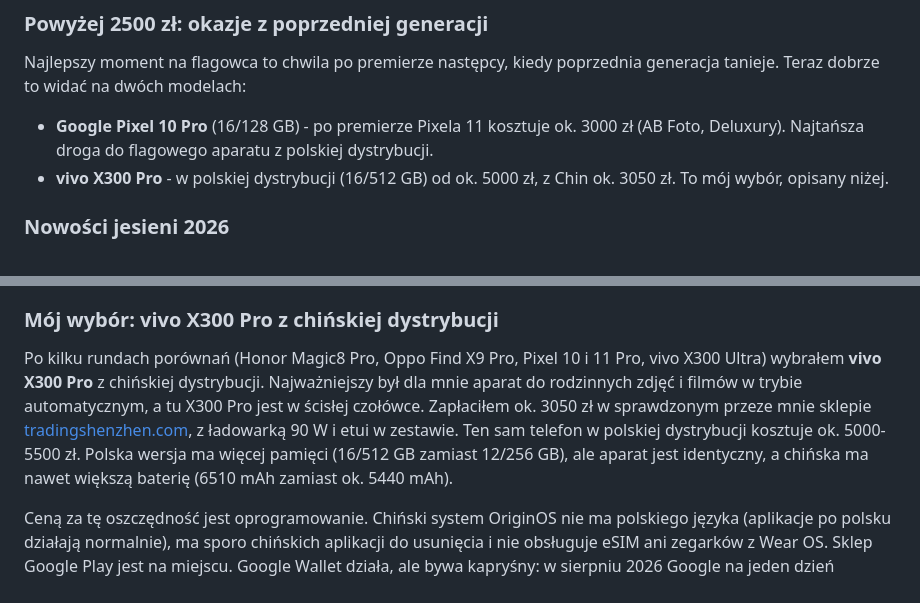
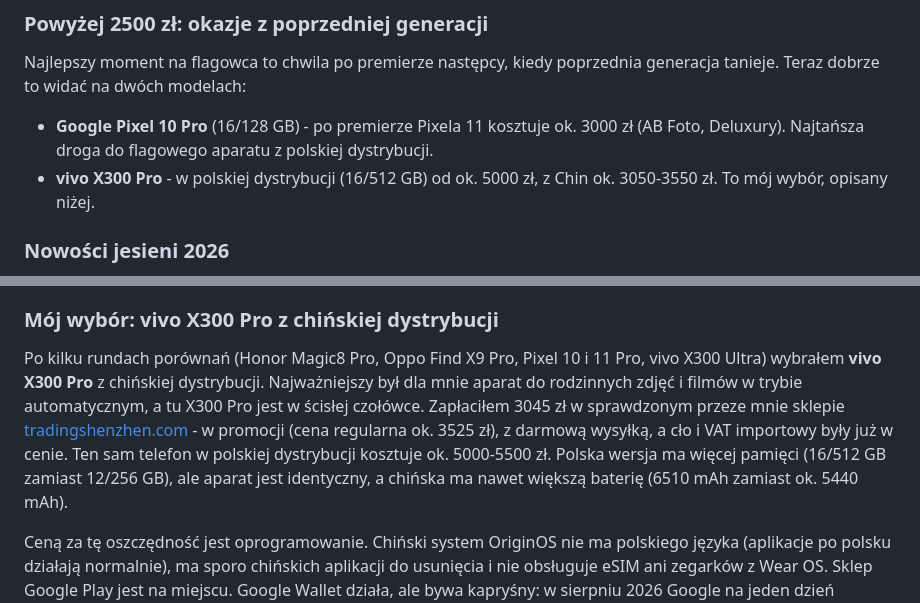
Before and after one commit to tomasz-kwietniewski/tomaszkwietniewski-pl, a Markdown page: content/strony/polecane-telefony.md, 2 parts joined by grey strips. Rendered like a GitHub page.

Commit message:
Polecane telefony: cena vivo X300 Pro z faktury (3045 zl w promocji)
Co-Authored-By: Claude Opus 5.5 <noreply@anthropic.com>

```diff
--- a/content/strony/polecane-telefony.md
+++ b/content/strony/polecane-telefony.md
@@ -84,7 +84,7 @@ Warto wybrać, jeśli:
 Najlepszy moment na flagowca to chwila po premierze następcy, kiedy poprzednia generacja tanieje. Teraz dobrze to widać na dwóch modelach:
 
 - **Google Pixel 10 Pro** (16/128 GB) - po premierze Pixela 11 kosztuje ok. 3000 zł (AB Foto, Deluxury). Najtańsza droga do flagowego aparatu z polskiej dystrybucji.
-- **vivo X300 Pro** - w polskiej dystrybucji (16/512 GB) od ok. 5000 zł, z Chin ok. 3050 zł. To mój wybór, opisany niżej.
+- **vivo X300 Pro** - w polskiej dystrybucji (16/512 GB) od ok. 5000 zł, z Chin ok. 3050-3550 zł. To mój wybór, opisany niżej.
 
 ### Nowości jesieni 2026
 
@@ -98,7 +98,7 @@ We wrześniu Chińczycy pokazali nowe flagowce. Wszystkie są droższe od poprze
 
 ### Mój wybór: vivo X300 Pro z chińskiej dystrybucji
 
-Po kilku rundach porównań (Honor Magic8 Pro, Oppo Find X9 Pro, Pixel 10 i 11 Pro, vivo X300 Ultra) wybrałem **vivo X300 Pro** z chińskiej dystrybucji. Najważniejszy był dla mnie aparat do rodzinnych zdjęć i filmów w trybie automatycznym, a tu X300 Pro jest w ścisłej czołówce. Zapłaciłem ok. 3050 zł w sprawdzonym przeze mnie sklepie [tradingshenzhen.com](https://tradingshenzhen.com/en/), z ładowarką 90 W i etui w zestawie. Ten sam telefon w polskiej dystrybucji kosztuje ok. 5000-5500 zł. Polska wersja ma więcej pamięci (16/512 GB zamiast 12/256 GB), ale aparat jest identyczny, a chińska ma nawet większą baterię (6510 mAh zamiast ok. 5440 mAh).
+Po kilku rundach porównań (Honor Magic8 Pro, Oppo Find X9 Pro, Pixel 10 i 11 Pro, vivo X300 Ultra) wybrałem **vivo X300 Pro** z chińskiej dystrybucji. Najważniejszy był dla mnie aparat do rodzinnych zdjęć i filmów w trybie automatycznym, a tu X300 Pro jest w ścisłej czołówce. Zapłaciłem 3045 zł w sprawdzonym przeze mnie sklepie [tradingshenzhen.com](https://tradingshenzhen.com/en/) - w promocji (cena regularna ok. 3525 zł), z darmową wysyłką, a cło i VAT importowy były już w cenie. Ten sam telefon w polskiej dystrybucji kosztuje ok. 5000-5500 zł. Polska wersja ma więcej pamięci (16/512 GB zamiast 12/256 GB), ale aparat jest identyczny, a chińska ma nawet większą baterię (6510 mAh zamiast ok. 5440 mAh).
 
 Ceną za tę oszczędność jest oprogramowanie. Chiński system OriginOS nie ma polskiego języka (aplikacje po polsku działają normalnie), ma sporo chińskich aplikacji do usunięcia i nie obsługuje eSIM ani zegarków z Wear OS. Sklep Google Play jest na miejscu. Google Wallet działa, ale bywa kapryśny: w sierpniu 2026 Google na jeden dzień zablokował płatności zbliżeniowe na telefonach z chińskim systemem, a po większych aktualizacjach zdarzają się kilkudniowe przerwy. Na taki wypadek mam BLIK zbliżeniowy w aplikacji banku. Gwarancja i ewentualny zwrot idą przez sklep, z odesłaniem telefonu do Chin.
 
```
